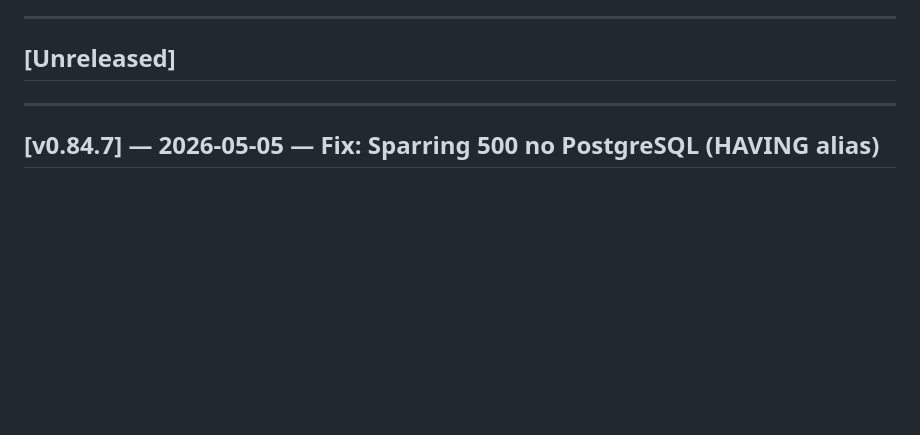
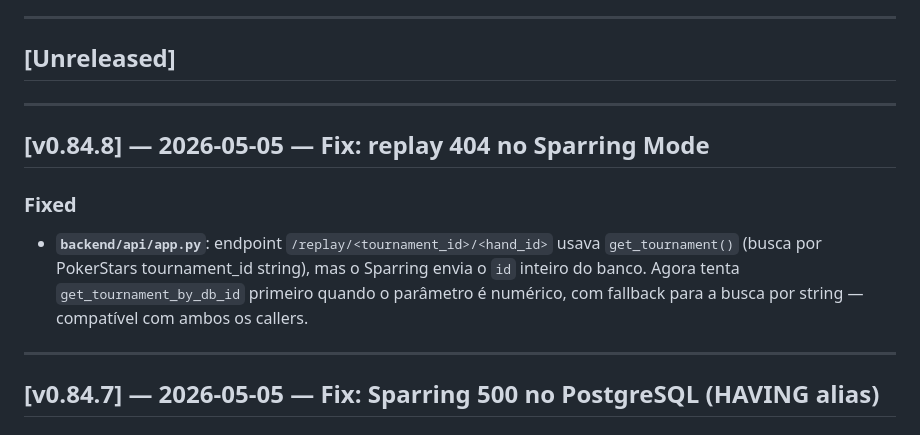
Before and after one commit to wrodrigobr/Leaklab, a Markdown page: CHANGELOG.md, the part around the change. Rendered like a GitHub page; blank space fills up the shorter version.

Commit message:
chore(changelog): v0.84.8 — fix replay 404 no Sparring Mode
Co-Authored-By: Claude Sonnet 4.6 <noreply@anthropic.com>

```diff
--- a/CHANGELOG.md
+++ b/CHANGELOG.md
@@ -6,6 +6,13 @@ Formato baseado em [Keep a Changelog](https://keepachangelog.com/pt-BR/1.0.0/).
 ---
 
 ## [Unreleased]
+
+---
+
+## [v0.84.8] — 2026-05-05 — Fix: replay 404 no Sparring Mode
+
+### Fixed
+- **`backend/api/app.py`**: endpoint `/replay/<tournament_id>/<hand_id>` usava `get_tournament()` (busca por PokerStars tournament_id string), mas o Sparring envia o `id` inteiro do banco. Agora tenta `get_tournament_by_db_id` primeiro quando o parâmetro é numérico, com fallback para a busca por string — compatível com ambos os callers.
 
 ---
 
```
